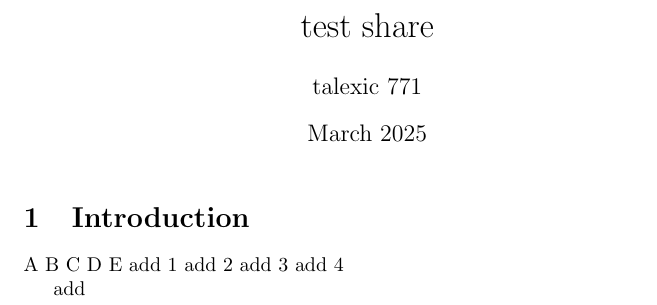
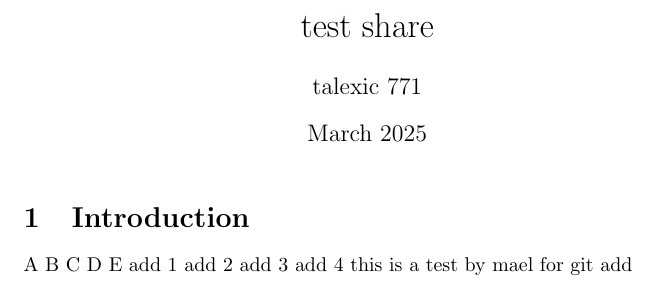
Before and after one commit to mael-hf/test-git, a LaTeX document (main.tex): part of the page, cut so that both start at the same text. Compiled offline with pdfLaTeX.

Commit message:
mael is testing

```diff
--- a/main.tex
+++ b/main.tex
@@ -20,6 +20,6 @@ add 1
 add 2
 add 3
 add 4
-
+this is a test by mael for git
 add
 \end{document}
```
